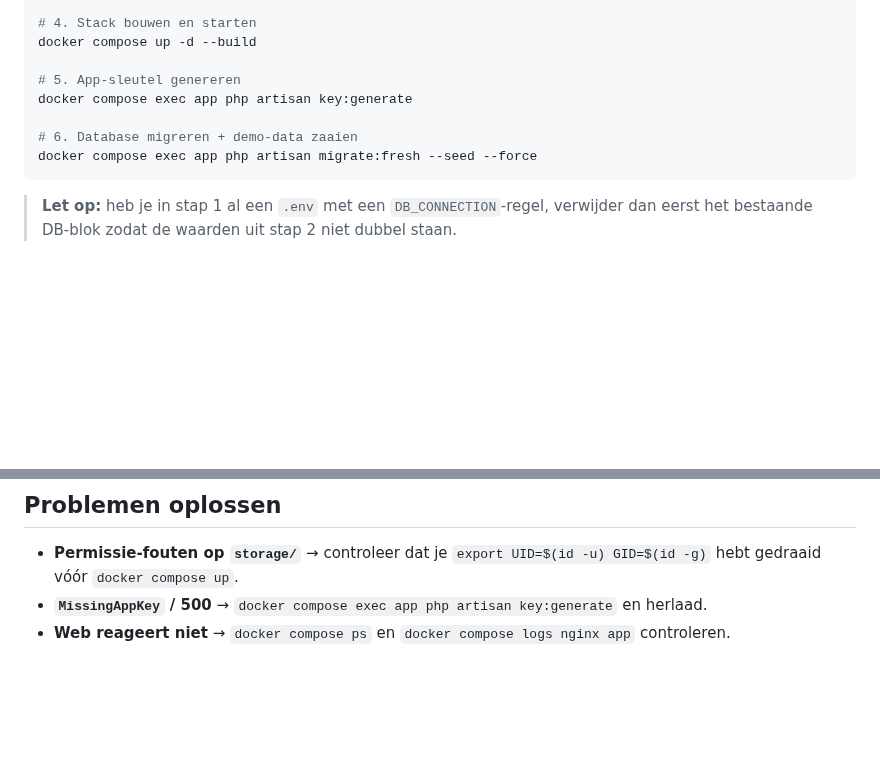
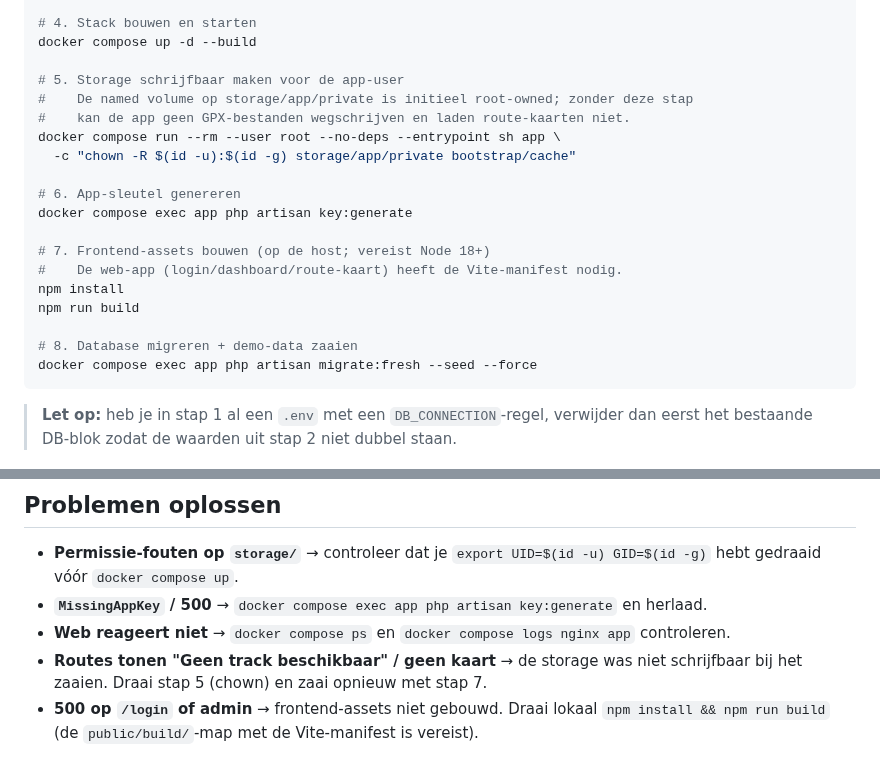
Before and after one commit to Marcvdc/mototrax, a Markdown page: docs/MotoTrax/deploy.md, 2 parts joined by grey strips. GitHub-like rendering; blank space fills up the shorter version.

````diff
--- a/docs/MotoTrax/deploy.md
+++ b/docs/MotoTrax/deploy.md
@@ -30,10 +30,21 @@ export UID=$(id -u) GID=$(id -g)
 # 4. Stack bouwen en starten
 docker compose up -d --build
 
-# 5. App-sleutel genereren
+# 5. Storage schrijfbaar maken voor de app-user
+#    De named volume op storage/app/private is initieel root-owned; zonder deze stap
+#    kan de app geen GPX-bestanden wegschrijven en laden route-kaarten niet.
+docker compose run --rm --user root --no-deps --entrypoint sh app \
+  -c "chown -R $(id -u):$(id -g) storage/app/private bootstrap/cache"
+
+# 6. App-sleutel genereren
 docker compose exec app php artisan key:generate
 
-# 6. Database migreren + demo-data zaaien
+# 7. Frontend-assets bouwen (op de host; vereist Node 18+)
+#    De web-app (login/dashboard/route-kaart) heeft de Vite-manifest nodig.
+npm install
+npm run build
+
+# 8. Database migreren + demo-data zaaien
 docker compose exec app php artisan migrate:fresh --seed --force
 ```
 
@@ -88,3 +99,7 @@ docker compose -f docker-compose.yml -f docker-compose.local.yml up -d --build
   hebt gedraaid vóór `docker compose up`.
 - **`MissingAppKey` / 500** → `docker compose exec app php artisan key:generate` en herlaad.
 - **Web reageert niet** → `docker compose ps` en `docker compose logs nginx app` controleren.
+- **Routes tonen "Geen track beschikbaar" / geen kaart** → de storage was niet schrijfbaar bij het zaaien.
+  Draai stap 5 (chown) en zaai opnieuw met stap 7.
+- **500 op `/login` of admin** → frontend-assets niet gebouwd. Draai lokaal `npm install && npm run build`
+  (de `public/build/`-map met de Vite-manifest is vereist).
````
Also changed, not shown: README.md (+8 -4 lines), docs/screenshots/admin-posts.png (added), docs/screenshots/admin-routes.png (added), docs/screenshots/route-map.png (added).
